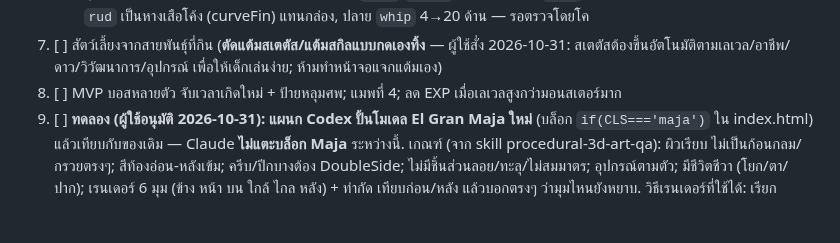
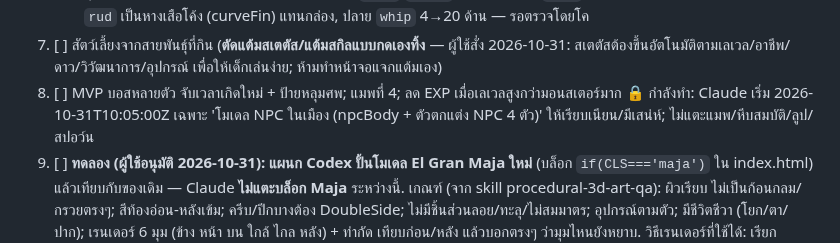
Before and after one commit to todsapon0/sea-eater-life, a Markdown page: HANDOFF.md, the part around the change. Rendered like a GitHub page; blank space fills up the shorter version.

Commit message:
HANDOFF: Claude locks town NPC models polish
Co-Authored-By: Claude Sonnet 5.5 <noreply@anthropic.com>
Claude-Session: https://claude.ai/code/session_01FwZMT6jnEENPr7x9bavrTt

```diff
--- a/HANDOFF.md
+++ b/HANDOFF.md
@@ -70,6 +70,7 @@ Claude กับ Codex ทำงานเหมือนคนละแผน
    - อุปกรณ์เหลี่ยมเปลี่ยนเป็นทรงโค้งเรียบ (Claude): `crys`/`lance` ใช้ผลึกหยดน้ำ (`drop` LatheGeometry) แทนทรงแปดหน้า, `rud` เป็นหางเสือโค้ง (curveFin) แทนกล่อง, ปลาย `whip` 4→20 ด้าน — รอตรวจโดยโค
 7. [ ] สัตว์เลี้ยงจากสายพันธุ์ที่กิน (**ตัดแต้มสเตตัส/แต้มสกิลแบบกดเองทิ้ง** — ผู้ใช้สั่ง 2026-10-31: สเตตัสต้องขึ้นอัตโนมัติตามเลเวล/อาชีพ/ดาว/วิวัฒนาการ/อุปกรณ์ เพื่อให้เด็กเล่นง่าย; ห้ามทำหน้าจอแจกแต้มเอง)
 8. [ ] MVP บอสหลายตัว จับเวลาเกิดใหม่ + ป้ายหลุมศพ; แมพที่ 4; ลด EXP เมื่อเลเวลสูงกว่ามอนสเตอร์มาก
+   🔒 กำลังทำ: Claude เริ่ม 2026-10-31T10:05:00Z เฉพาะ 'โมเดล NPC ในเมือง (npcBody + ตัวตกแต่ง NPC 4 ตัว)' ให้เรียบเนียน/มีเสน่ห์; ไม่แตะแมพ/หีบสมบัติ/ลูป/สปอว์น
 10. [ ] **ทดลอง (ผู้ใช้อนุมัติ 2026-10-31): แผนก Codex ปั้นโมเดล El Gran Maja ใหม่** (บล็อก `if(CLS==='maja')` ใน index.html) แล้วเทียบกับของเดิม — Claude **ไม่แตะบล็อก Maja** ระหว่างนี้. เกณฑ์ (จาก skill procedural-3d-art-qa): ผิวเรียบ ไม่เป็นก้อนกลม/กรวยตรงๆ; สีท้องอ่อน-หลังเข้ม; ครีบ/ปีกบางต้อง DoubleSide; ไม่มีชิ้นส่วนลอย/ทะลุ/ไม่สมมาตร; อุปกรณ์ตามตัว; มีชีวิตชีวา (โยก/ตา/ปาก); เรนเดอร์ 6 มุม (ข้าง หน้า บน ใกล้ ไกล หลัง) + ท่ากัด เทียบก่อน/หลัง แล้วบอกตรงๆ ว่ามุมไหนยังหยาบ. วิธีเรนเดอร์ที่ใช้ได้: เรียก `renderer.render` แล้วอ่านภาพจาก `renderer.domElement.toDataURL()` ภายใน evaluate เดียวกัน (page.screenshot ได้เฟรมค้างตอนหยุดลูป); ต้องลง level ≤19 กันหน้าต่างเลือกอาชีพบังภาพ. ห้ามเก็บรูปอ้างอิงในรีโป. ผลลัพธ์ตัดสินโดยผู้ใช้: ถ้าสวยกว่า ย้ายงานโมเดลทั้งหมดไปแผนก Codex ถ้าไม่ก็คงบทบาทเดิม
 9. [ ] ปิดเวอร์ชัน v0.8.0 (ตั้งเลขเวอร์ชันใหม่ รวมในไฟล์สำรองเซฟ, changelog, checklist) — **merge เข้า main เฉพาะเมื่อผู้ใช้สั่ง**
 ปรับปรุงที่ผู้ใช้ติไว้: ปีกกระเบน/วาฬ/งูทะเลยังหยาบ; หาดตื้นยังโล่ง (ไม่มีสิ่งกีดขวาง); ภาพรวมยังไม่สมจริง
```
